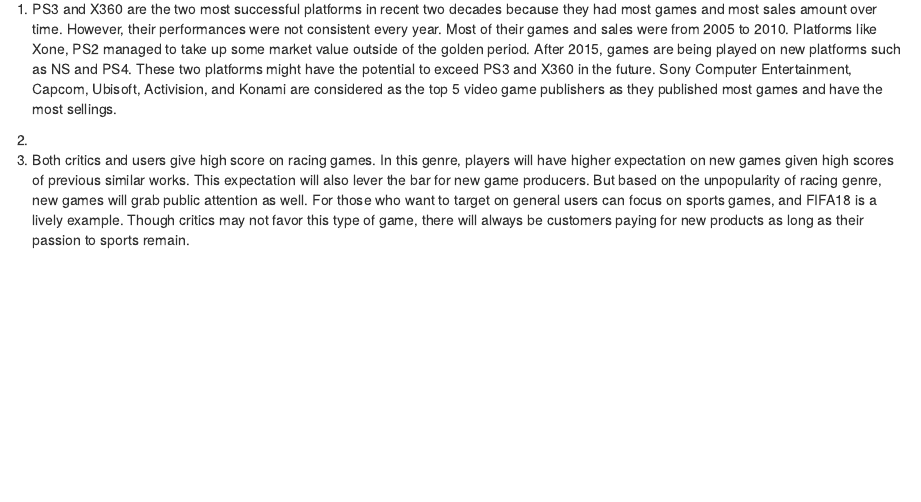
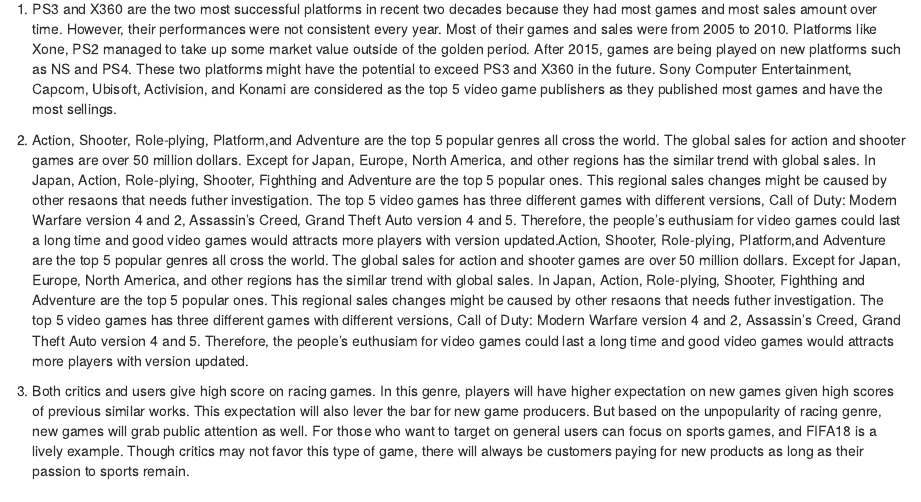
Before and after one commit to jx2428/Video-Games, an R Markdown document (07-conclusion.Rmd): the page in a window 1100 px wide, from 70 px down. Rendered offline with R 4.5, knitr and Pandoc, with nearby package versions; drawn as R Markdown's standard HTML page in place of the format the file asks for.

Commit message:
conclusion

```diff
--- a/07-conclusion.Rmd
+++ b/07-conclusion.Rmd
@@ -3,7 +3,7 @@
 1. PS3 and X360 are the two most successful platforms in recent two decades because they had most games and most sales amount over time. However, their performances were not consistent every year. Most of their games and sales were from 2005 to 2010. Platforms like Xone, PS2 managed to take up some market value outside of the golden period. After 2015, games are being played on new platforms such as NS and PS4. These two platforms might have the potential to exceed PS3 and X360 in the future. Sony Computer Entertainment, Capcom, Ubisoft, Activision, and Konami are considered as the top 5 video game publishers as they published most games and have the most sellings.
 
 
-2.
+2. Action, Shooter, Role-plying, Platform,and Adventure are the top 5 popular genres all cross the world. The global sales for action and shooter games are over 50 million dollars. Except for Japan, Europe, North America, and other regions has the similar trend with global sales. In Japan, Action, Role-plying, Shooter, Fighthing and Adventure are the top 5 popular ones. This regional sales changes might be caused by other resaons that needs futher investigation. The top 5 video games has three different games with different versions, Call of Duty: Modern Warfare version 4 and 2, Assassin’s Creed, Grand Theft Auto version 4 and 5. Therefore, the people's euthusiam for video games could last a long time and good video games would attracts more players with version updated.Action, Shooter, Role-plying, Platform,and Adventure are the top 5 popular genres all cross the world. The global sales for action and shooter games are over 50 million dollars. Except for Japan, Europe, North America, and other regions has the similar trend with global sales. In Japan, Action, Role-plying, Shooter, Fighthing and Adventure are the top 5 popular ones. This regional sales changes might be caused by other resaons that needs futher investigation. The top 5 video games has three different games with different versions, Call of Duty: Modern Warfare version 4 and 2, Assassin’s Creed, Grand Theft Auto version 4 and 5. Therefore, the people's euthusiam for video games could last a long time and good video games would attracts more players with version updated.
 
 
 
```
